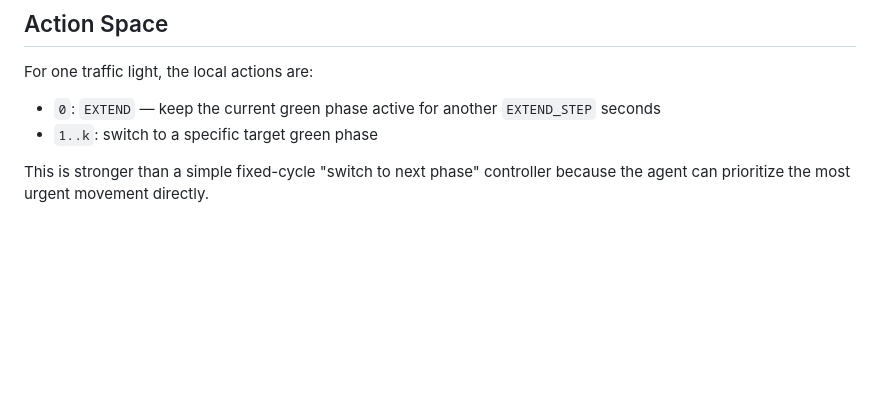
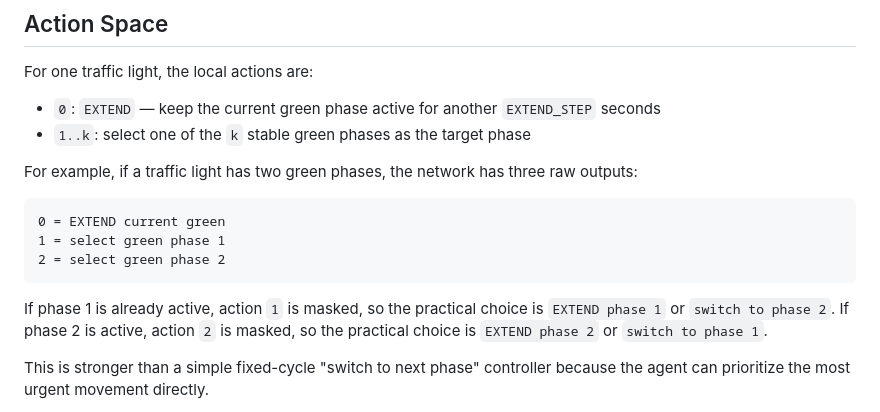
Before and after one commit to vikamelkumyan/Capstone, a Markdown page: docs/RL_OVERVIEW.md, the part around the change. GitHub-like rendering; blank space fills up the shorter version.

````diff
--- a/docs/RL_OVERVIEW.md
+++ b/docs/RL_OVERVIEW.md
@@ -62,7 +62,17 @@ The neighbor features provide upstream and downstream corridor context for impli
 For one traffic light, the local actions are:
 
 - `0`: `EXTEND` — keep the current green phase active for another `EXTEND_STEP` seconds
-- `1..k`: switch to a specific target green phase
+- `1..k`: select one of the `k` stable green phases as the target phase
+
+For example, if a traffic light has two green phases, the network has three raw outputs:
+
+```text
+0 = EXTEND current green
+1 = select green phase 1
+2 = select green phase 2
+```
+
+If phase 1 is already active, action `1` is masked, so the practical choice is `EXTEND phase 1` or `switch to phase 2`. If phase 2 is active, action `2` is masked, so the practical choice is `EXTEND phase 2` or `switch to phase 1`.
 
 This is stronger than a simple fixed-cycle "switch to next phase" controller because the agent can prioritize the most urgent movement directly.
 
````
Also changed, not shown: docs/PROJECT_REPORT.md (+38 -2 lines).
